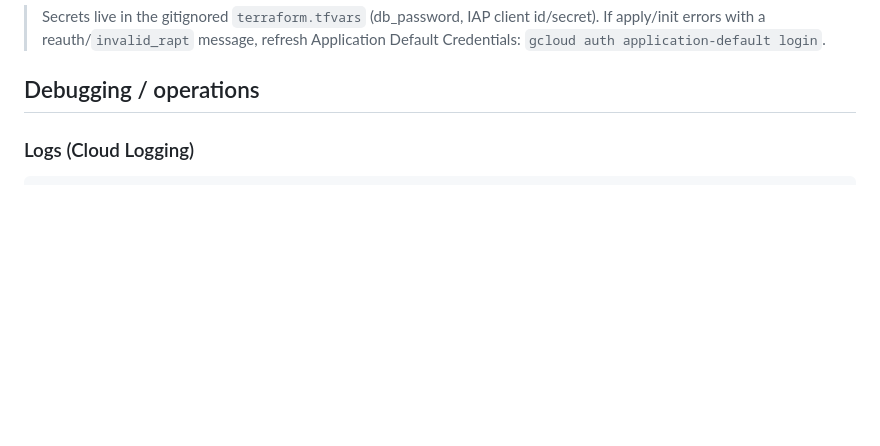
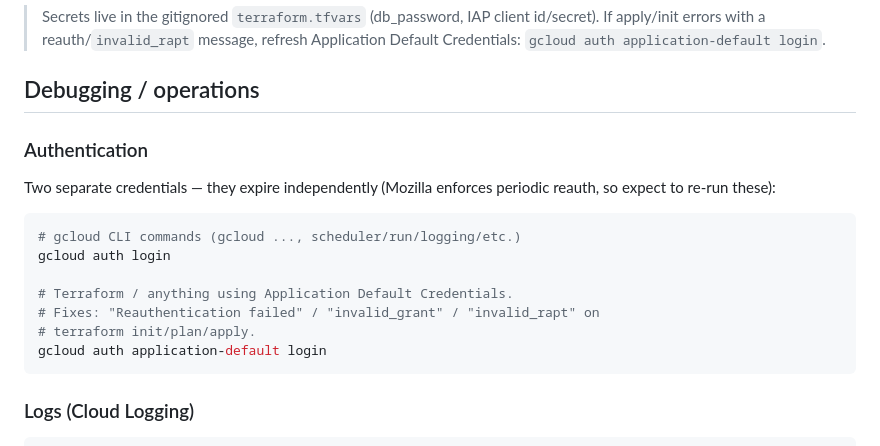
Before and after one commit to mozilla-platform-ops/pool-classifier, a Markdown page: PC_CLOUD_OVERVIEW.md, the part around the change. Rendered like a GitHub page; blank space fills up the shorter version.

Commit message:
pc: add Authentication subsection to cloud overview
Surface both auth commands prominently: gcloud auth login (CLI) and
gcloud auth application-default login (ADC, fixes terraform reauth/
invalid_rapt errors).

````diff
--- a/PC_CLOUD_OVERVIEW.md
+++ b/PC_CLOUD_OVERVIEW.md
@@ -105,6 +105,20 @@ terraform apply
 > Application Default Credentials: `gcloud auth application-default login`.
 
 ## Debugging / operations
+
+### Authentication
+Two separate credentials — they expire independently (Mozilla enforces periodic
+reauth, so expect to re-run these):
+
+```bash
+# gcloud CLI commands (gcloud ..., scheduler/run/logging/etc.)
+gcloud auth login
+
+# Terraform / anything using Application Default Credentials.
+# Fixes: "Reauthentication failed" / "invalid_grant" / "invalid_rapt" on
+# terraform init/plan/apply.
+gcloud auth application-default login
+```
 
 ### Logs (Cloud Logging)
 ```bash
````
